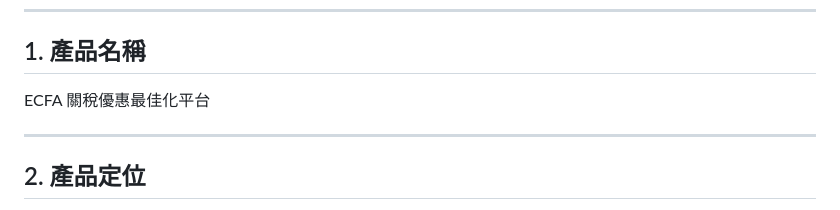
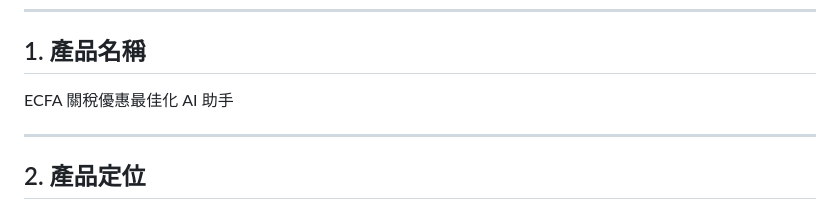
Before and after one commit to ishaun0521/ecfa-tariff-optimizer, a Markdown page: SPEC.md, the part around the change. Drawn GitHub-style.

Commit message:
Fix remaining AI assistant naming in spec

```diff
--- a/SPEC.md
+++ b/SPEC.md
@@ -6,7 +6,7 @@
 
 ## 1. 產品名稱
 
-ECFA 關稅優惠最佳化平台
+ECFA 關稅優惠最佳化 AI 助手
 
 ---
 
```
